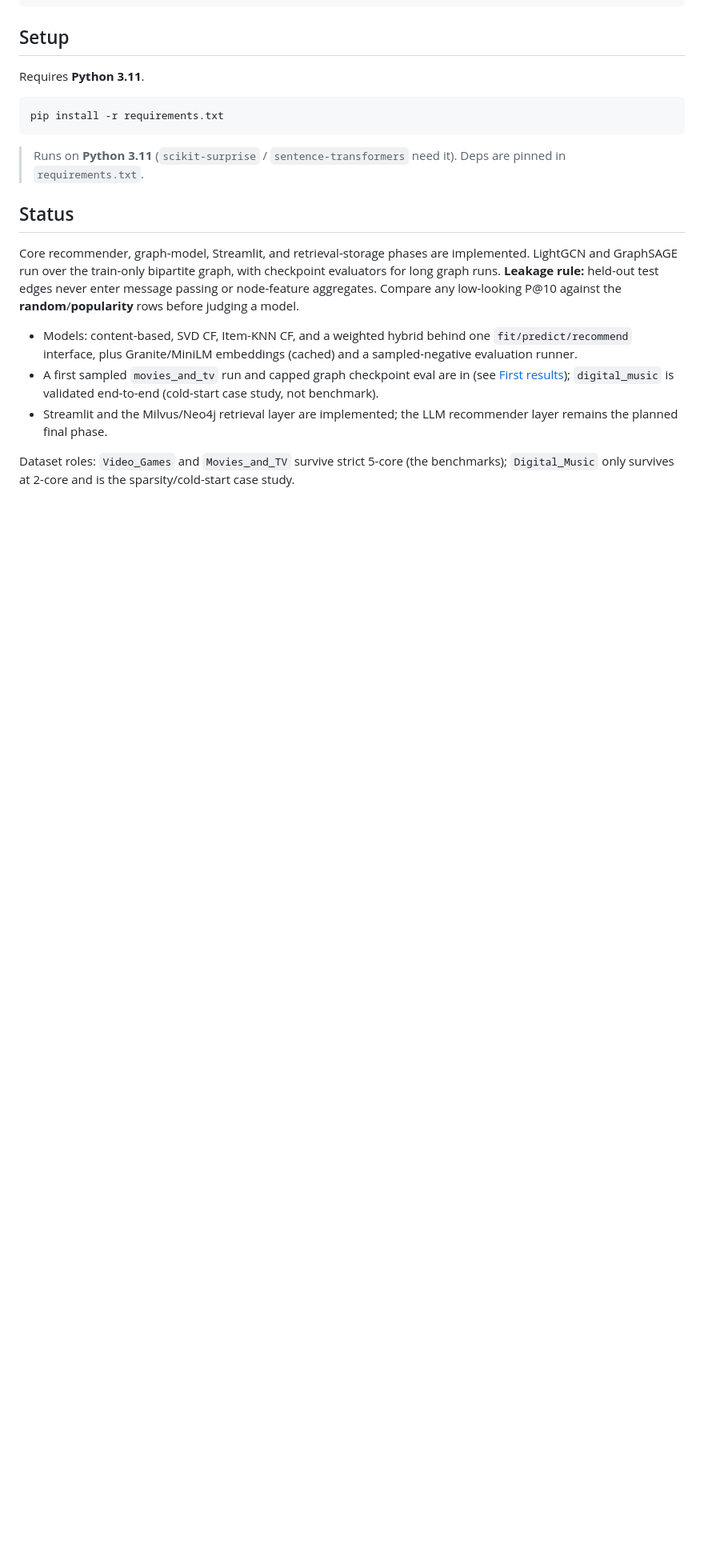
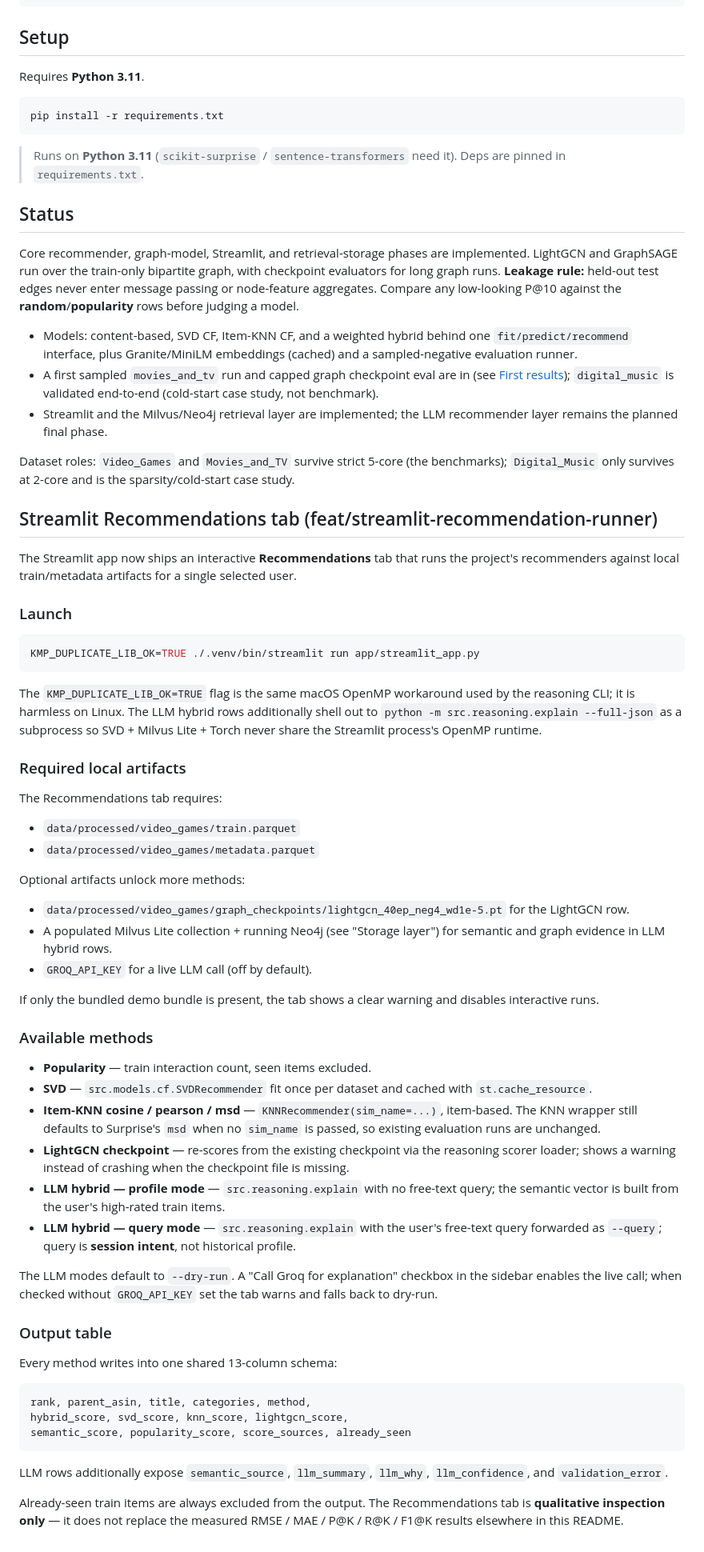
Before and after one commit to Fgram-devAI/amazon-hybrid-recsys, a Markdown page: README.md, the part around the change. Shown at 80% size. Rendered like a GitHub page; blank space fills up the shorter version.

Commit message:
docs(app): document Streamlit Recommendations tab
- adds a new "Streamlit Recommendations tab" section to README.md after the LLM reasoning demo block
- documents the launch command, required and optional local artifacts, available methods, output schema, dry-run default, live-LLM opt-in, and the macOS OpenMP workaround

````diff
--- a/README.md
+++ b/README.md
@@ -790,3 +790,76 @@ Core recommender, graph-model, Streamlit, and retrieval-storage phases are imple
 - Streamlit and the Milvus/Neo4j retrieval layer are implemented; the LLM recommender layer remains the planned final phase.
 
 Dataset roles: `Video_Games` and `Movies_and_TV` survive strict 5-core (the benchmarks); `Digital_Music` only survives at 2-core and is the sparsity/cold-start case study.
+
+## Streamlit Recommendations tab (feat/streamlit-recommendation-runner)
+
+The Streamlit app now ships an interactive **Recommendations** tab that runs the
+project's recommenders against local train/metadata artifacts for a single
+selected user.
+
+### Launch
+
+```bash
+KMP_DUPLICATE_LIB_OK=TRUE ./.venv/bin/streamlit run app/streamlit_app.py
+```
+
+The `KMP_DUPLICATE_LIB_OK=TRUE` flag is the same macOS OpenMP workaround used by
+the reasoning CLI; it is harmless on Linux. The LLM hybrid rows additionally
+shell out to `python -m src.reasoning.explain --full-json` as a subprocess so
+SVD + Milvus Lite + Torch never share the Streamlit process's OpenMP runtime.
+
+### Required local artifacts
+
+The Recommendations tab requires:
+
+- `data/processed/video_games/train.parquet`
+- `data/processed/video_games/metadata.parquet`
+
+Optional artifacts unlock more methods:
+
+- `data/processed/video_games/graph_checkpoints/lightgcn_40ep_neg4_wd1e-5.pt`
+  for the LightGCN row.
+- A populated Milvus Lite collection + running Neo4j (see "Storage layer") for
+  semantic and graph evidence in LLM hybrid rows.
+- `GROQ_API_KEY` for a live LLM call (off by default).
+
+If only the bundled demo bundle is present, the tab shows a clear warning and
+disables interactive runs.
+
+### Available methods
+
+- **Popularity** — train interaction count, seen items excluded.
+- **SVD** — `src.models.cf.SVDRecommender` fit once per dataset and cached with
+  `st.cache_resource`.
+- **Item-KNN cosine / pearson / msd** — `KNNRecommender(sim_name=...)`,
+  item-based. The KNN wrapper still defaults to Surprise's `msd` when no
+  `sim_name` is passed, so existing evaluation runs are unchanged.
+- **LightGCN checkpoint** — re-scores from the existing checkpoint via the
+  reasoning scorer loader; shows a warning instead of crashing when the
+  checkpoint file is missing.
+- **LLM hybrid — profile mode** — `src.reasoning.explain` with no free-text
+  query; the semantic vector is built from the user's high-rated train items.
+- **LLM hybrid — query mode** — `src.reasoning.explain` with the user's
+  free-text query forwarded as `--query`; query is **session intent**, not
+  historical profile.
+
+The LLM modes default to `--dry-run`. A "Call Groq for explanation" checkbox in
+the sidebar enables the live call; when checked without `GROQ_API_KEY` set the
+tab warns and falls back to dry-run.
+
+### Output table
+
+Every method writes into one shared 13-column schema:
+
+```
+rank, parent_asin, title, categories, method,
+hybrid_score, svd_score, knn_score, lightgcn_score,
+semantic_score, popularity_score, score_sources, already_seen
+```
+
+LLM rows additionally expose `semantic_source`, `llm_summary`, `llm_why`,
+`llm_confidence`, and `validation_error`.
+
+Already-seen train items are always excluded from the output. The Recommendations
+tab is **qualitative inspection only** — it does not replace the measured
+RMSE / MAE / P@K / R@K / F1@K results elsewhere in this README.
````
